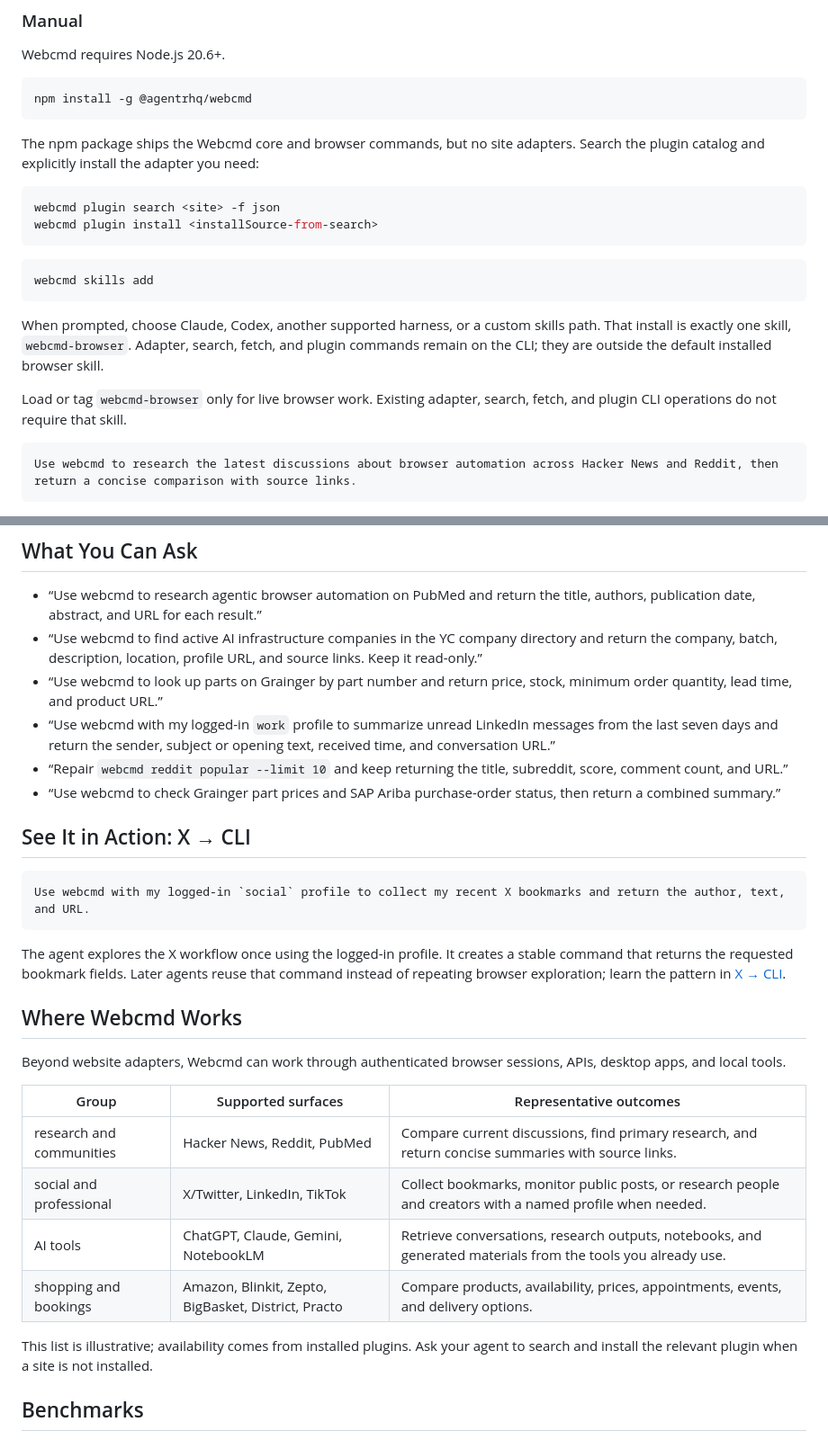
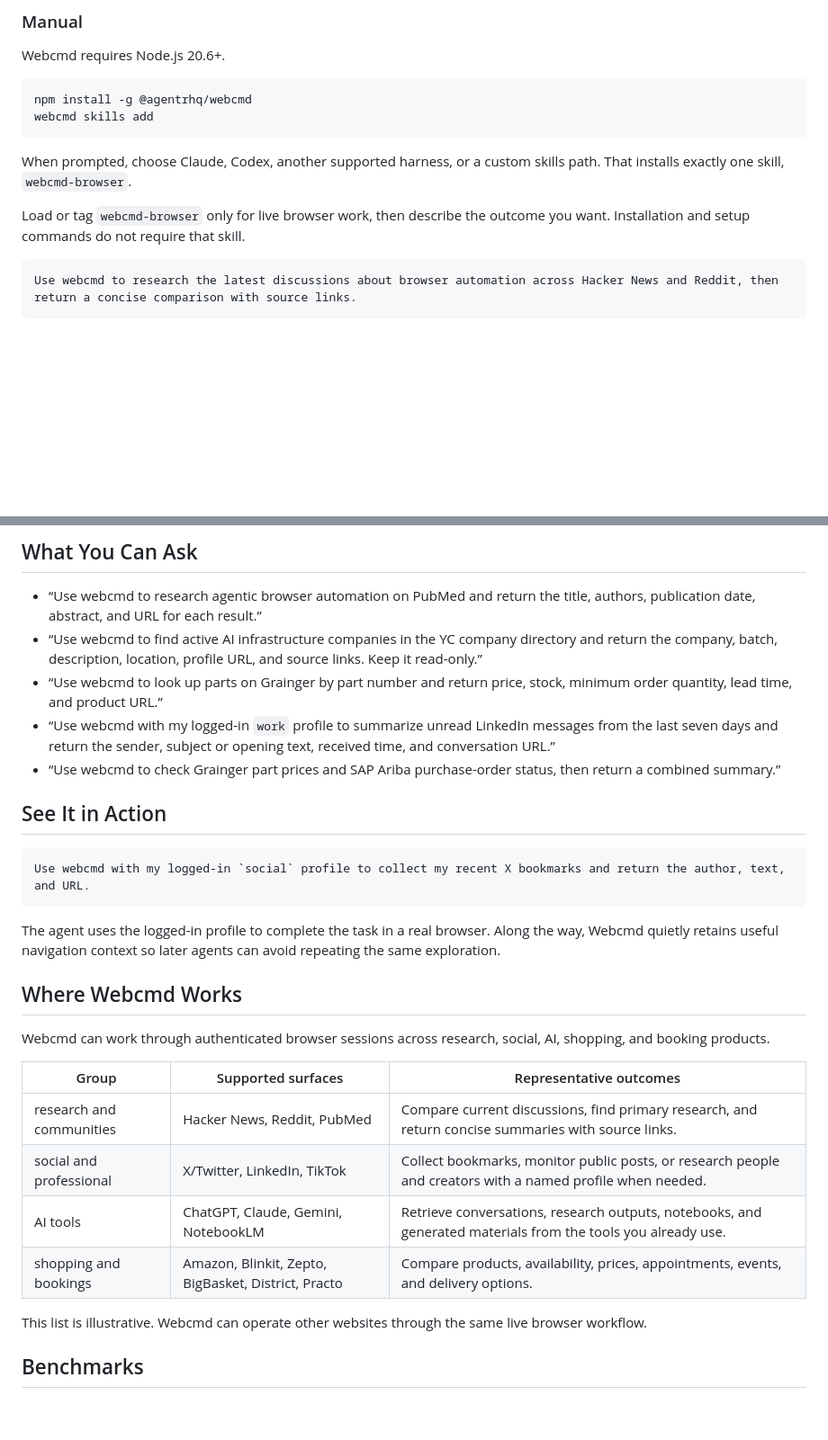
Before and after one commit to AleksandLexy/webcmd, a Markdown page: README.md, 2 parts joined by grey strips. Shown at 90% size. Rendered like a GitHub page; blank space fills up the shorter version.

````diff
--- a/README.md
+++ b/README.md
@@ -71,27 +79,14 @@ Webcmd requires Node.js 20.6+.
 
 ```bash
 npm install -g @agentrhq/webcmd
-```
-
-The npm package ships the Webcmd core and browser commands, but no site
-adapters. Search the plugin catalog and explicitly install the adapter you
-need:
-
-```bash
-webcmd plugin search <site> -f json
-webcmd plugin install <installSource-from-search>
-```
-
-```bash
 webcmd skills add
 ```
 
 When prompted, choose Claude, Codex, another supported harness, or a custom
-skills path. That install is exactly one skill, `webcmd-browser`. Adapter,
-search, fetch, and plugin commands remain on the CLI; they are outside the
-default installed browser skill.
+skills path. That installs exactly one skill, `webcmd-browser`.
 
-Load or tag `webcmd-browser` only for live browser work. Existing adapter, search, fetch, and plugin CLI operations do not require that skill.
+Load or tag `webcmd-browser` only for live browser work, then describe the
+outcome you want. Installation and setup commands do not require that skill.
 
 ```text
 Use webcmd to research the latest discussions about browser automation across Hacker News and Reddit, then return a concise comparison with source links.
@@ -103,22 +98,22 @@ Use webcmd to research the latest discussions about browser automation across Ha
 - “Use webcmd to find active AI infrastructure companies in the YC company directory and return the company, batch, description, location, profile URL, and source links. Keep it read-only.”
 - “Use webcmd to look up parts on Grainger by part number and return price, stock, minimum order quantity, lead time, and product URL.”
 - “Use webcmd with my logged-in `work` profile to summarize unread LinkedIn messages from the last seven days and return the sender, subject or opening text, received time, and conversation URL.”
-- “Repair `webcmd reddit popular --limit 10` and keep returning the title, subreddit, score, comment count, and URL.”
 - “Use webcmd to check Grainger part prices and SAP Ariba purchase-order status, then return a combined summary.”
 
-## See It in Action: X → CLI
+## See It in Action
 
 ```text
 Use webcmd with my logged-in `social` profile to collect my recent X bookmarks and return the author, text, and URL.
 ```
 
-The agent explores the X workflow once using the logged-in profile.
-It creates a stable command that returns the requested bookmark fields.
-Later agents reuse that command instead of repeating browser exploration; learn the pattern in [X → CLI](https://webcmd.dev/docs/x-session-cli).
+The agent uses the logged-in profile to complete the task in a real browser.
+Along the way, Webcmd quietly retains useful navigation context so later agents
+can avoid repeating the same exploration.
 
 ## Where Webcmd Works
 
-Beyond website adapters, Webcmd can work through authenticated browser sessions, APIs, desktop apps, and local tools.
+Webcmd can work through authenticated browser sessions across research, social,
+AI, shopping, and booking products.
 
 | Group | Supported surfaces | Representative outcomes |
 | --- | --- | --- |
@@ -127,8 +122,8 @@ Beyond website adapters, Webcmd can work through authenticated browser sessions,
 | AI tools | ChatGPT, Claude, Gemini, NotebookLM | Retrieve conversations, research outputs, notebooks, and generated materials from the tools you already use. |
 | shopping and bookings | Amazon, Blinkit, Zepto, BigBasket, District, Practo | Compare products, availability, prices, appointments, events, and delivery options. |
 
-This list is illustrative; availability comes from installed plugins. Ask your
-agent to search and install the relevant plugin when a site is not installed.
+This list is illustrative. Webcmd can operate other websites through the same
+live browser workflow.
 
 ## Benchmarks
 
````
Also changed, not shown: other parts of README.md (+15 -20 lines), docs/readme-hero-v2.png (added), 1 other file.
